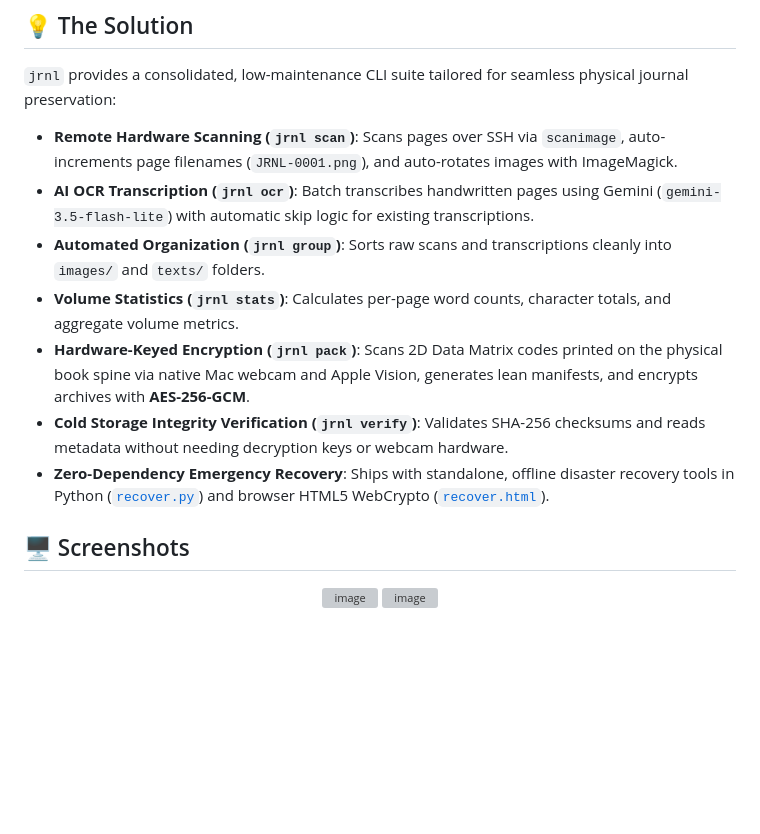
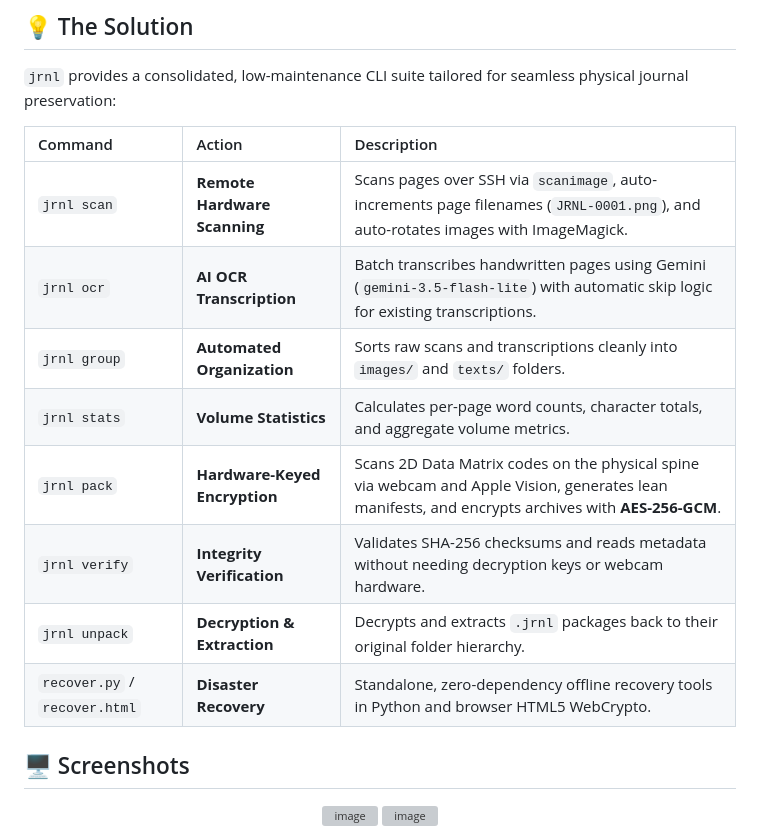
Before and after one commit to melvinchia3636/jrnl, a Markdown page: README.md, the part around the change. Drawn GitHub-style; blank space fills up the shorter version; grey boxes are pictures that could not be loaded.

Commit message:
chore: update solution section

```diff
--- a/README.md
+++ b/README.md
@@ -11,13 +11,16 @@ Archiving physical handwritten journals into digital formats usually involves fr
 
 `jrnl` provides a consolidated, low-maintenance CLI suite tailored for seamless physical journal preservation:
 
-- **Remote Hardware Scanning (`jrnl scan`)**: Scans pages over SSH via `scanimage`, auto-increments page filenames (`JRNL-0001.png`), and auto-rotates images with ImageMagick.
-- **AI OCR Transcription (`jrnl ocr`)**: Batch transcribes handwritten pages using Gemini (`gemini-3.5-flash-lite`) with automatic skip logic for existing transcriptions.
-- **Automated Organization (`jrnl group`)**: Sorts raw scans and transcriptions cleanly into `images/` and `texts/` folders.
-- **Volume Statistics (`jrnl stats`)**: Calculates per-page word counts, character totals, and aggregate volume metrics.
-- **Hardware-Keyed Encryption (`jrnl pack`)**: Scans 2D Data Matrix codes printed on the physical book spine via native Mac webcam and Apple Vision, generates lean manifests, and encrypts archives with **AES-256-GCM**.
-- **Cold Storage Integrity Verification (`jrnl verify`)**: Validates SHA-256 checksums and reads metadata without needing decryption keys or webcam hardware.
-- **Zero-Dependency Emergency Recovery**: Ships with standalone, offline disaster recovery tools in Python ([`recover.py`](./src/recovery/recover.py)) and browser HTML5 WebCrypto ([`recover.html`](./src/recovery/recover.html)).
+| Command | Action | Description |
+| :--- | :--- | :--- |
+| `jrnl scan` | **Remote Hardware Scanning** | Scans pages over SSH via `scanimage`, auto-increments page filenames (`JRNL-0001.png`), and auto-rotates images with ImageMagick. |
+| `jrnl ocr` | **AI OCR Transcription** | Batch transcribes handwritten pages using Gemini (`gemini-3.5-flash-lite`) with automatic skip logic for existing transcriptions. |
+| `jrnl group` | **Automated Organization** | Sorts raw scans and transcriptions cleanly into `images/` and `texts/` folders. |
+| `jrnl stats` | **Volume Statistics** | Calculates per-page word counts, character totals, and aggregate volume metrics. |
+| `jrnl pack` | **Hardware-Keyed Encryption** | Scans 2D Data Matrix codes on the physical spine via webcam and Apple Vision, generates lean manifests, and encrypts archives with **AES-256-GCM**. |
+| `jrnl verify` | **Integrity Verification** | Validates SHA-256 checksums and reads metadata without needing decryption keys or webcam hardware. |
+| `jrnl unpack` | **Decryption & Extraction** | Decrypts and extracts `.jrnl` packages back to their original folder hierarchy. |
+| `recover.py` / `recover.html` | **Disaster Recovery** | Standalone, zero-dependency offline recovery tools in Python and browser HTML5 WebCrypto. |
 
 ## 🖥 Screenshots
 
```
